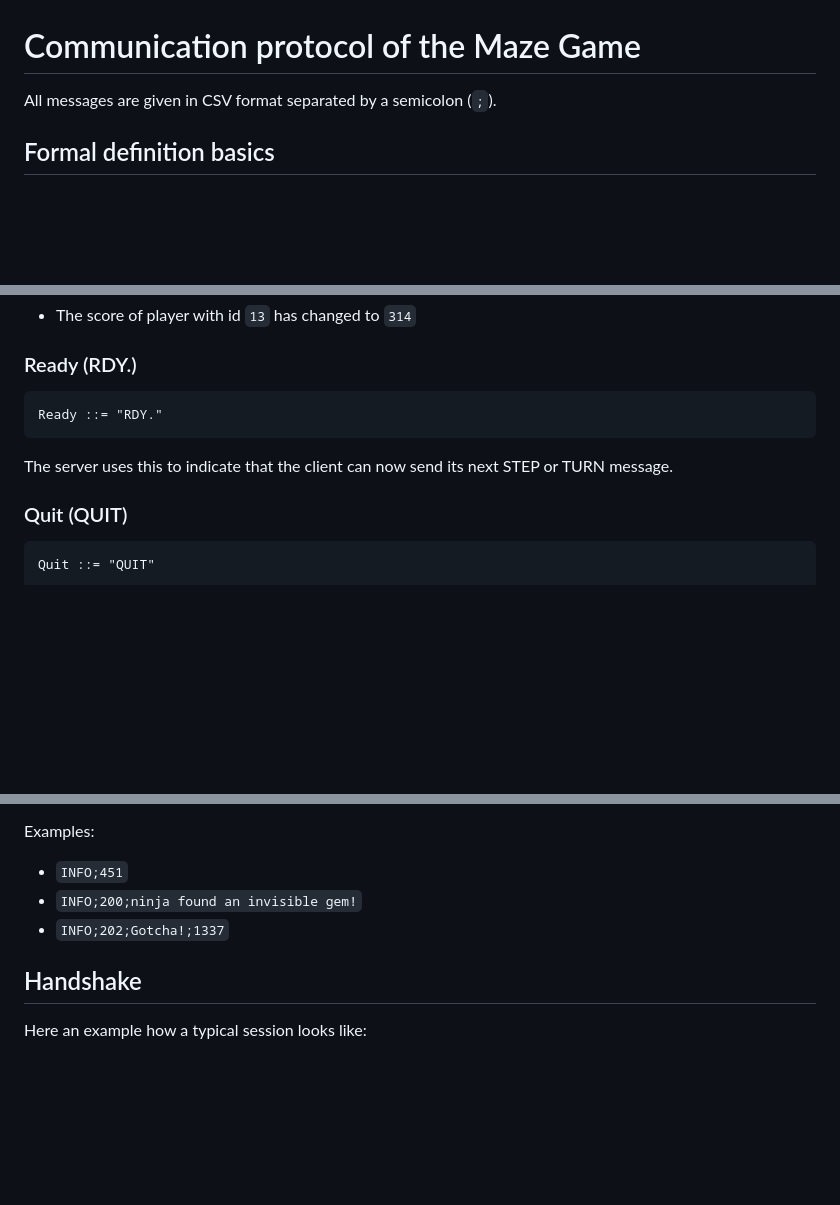
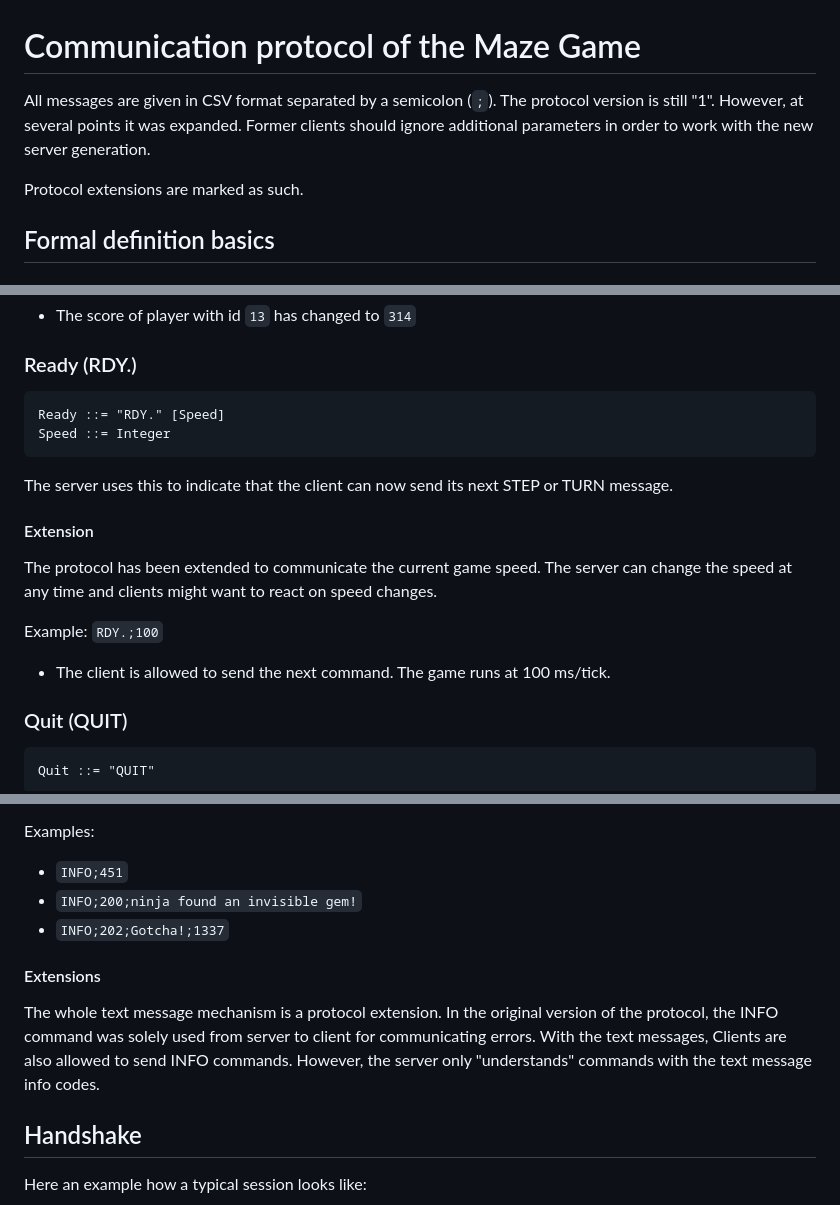
Before and after one commit to strauss/maze, a Markdown page: mazegame-server-ktor/doc/protocol.md, 3 parts joined by grey strips. GitHub-like rendering; blank space fills up the shorter version.

Commit message:
doc(server): Protocol extensions marked as such.

````diff
--- a/mazegame-server-ktor/doc/protocol.md
+++ b/mazegame-server-ktor/doc/protocol.md
@@ -1,6 +1,11 @@
 # Communication protocol of the Maze Game
 
 All messages are given in CSV format separated by a semicolon (`;`).
+The protocol version is still "1".
+However, at several points it was expanded.
+Former clients should ignore additional parameters in order to work with the new server generation.
+
+Protocol extensions are marked as such.
 
 ## Formal definition basics
 
@@ -243,10 +250,19 @@ Example: `PSCO;13;314`
 ### Ready (RDY.)
 
 ```
-Ready ::= "RDY."
+Ready ::= "RDY." [Speed]
+Speed ::= Integer
 ```
 
 The server uses this to indicate that the client can now send its next STEP or TURN message.
+
+#### Extension
+The protocol has been extended to communicate the current game speed.
+The server can change the speed at any time and clients might want to react on speed changes.
+
+Example: `RDY.;100`
+
+- The client is allowed to send the next command. The game runs at 100 ms/tick.
 
 ### Quit (QUIT)
 
@@ -336,6 +352,13 @@ Examples:
 - `INFO;200;ninja found an invisible gem!`
 - `INFO;202;Gotcha!;1337`
 
+#### Extensions
+
+The whole text message mechanism is a protocol extension.
+In the original version of the protocol, the INFO command was solely used from server to client for communicating errors.
+With the text messages, Clients are also allowed to send INFO commands.
+However, the server only "understands" commands with the text message info codes.
+
 ## Handshake
 
 Here an example how a typical session looks like:
````
Also changed, not shown: other parts of mazegame-server-ktor/doc/protocol.md (+2 -0 lines).
